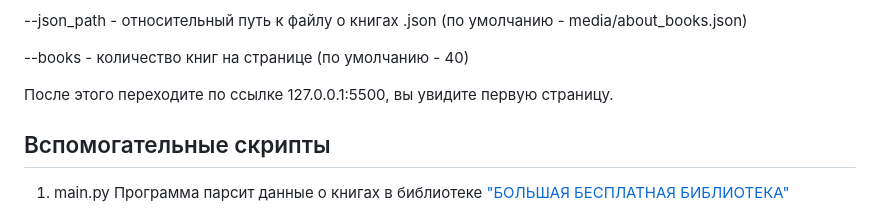
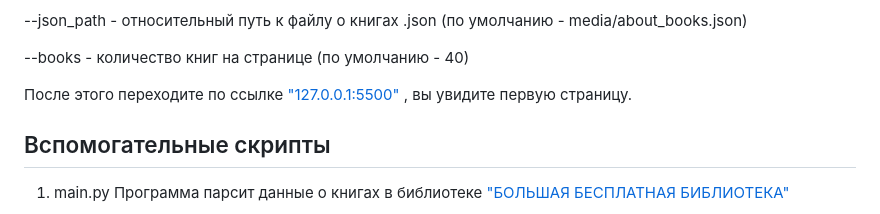
Before and after one commit to SGKespace/Books-parser, a Markdown page: README.md, the part around the change. Drawn GitHub-style.

```diff
--- a/README.md
+++ b/README.md
@@ -36,7 +36,7 @@ python render_website.py [--json_path] [--books]
 --books - количество книг на странице (по умолчанию - 40)
 
 
-После этого переходите по ссылке 127.0.0.1:5500, вы увидите первую страницу.
+После этого переходите по ссылке ["127.0.0.1:5500"](http://127.0.0.1:5500) , вы увидите первую страницу.
 
 
 ## Вспомогательные скрипты
```
